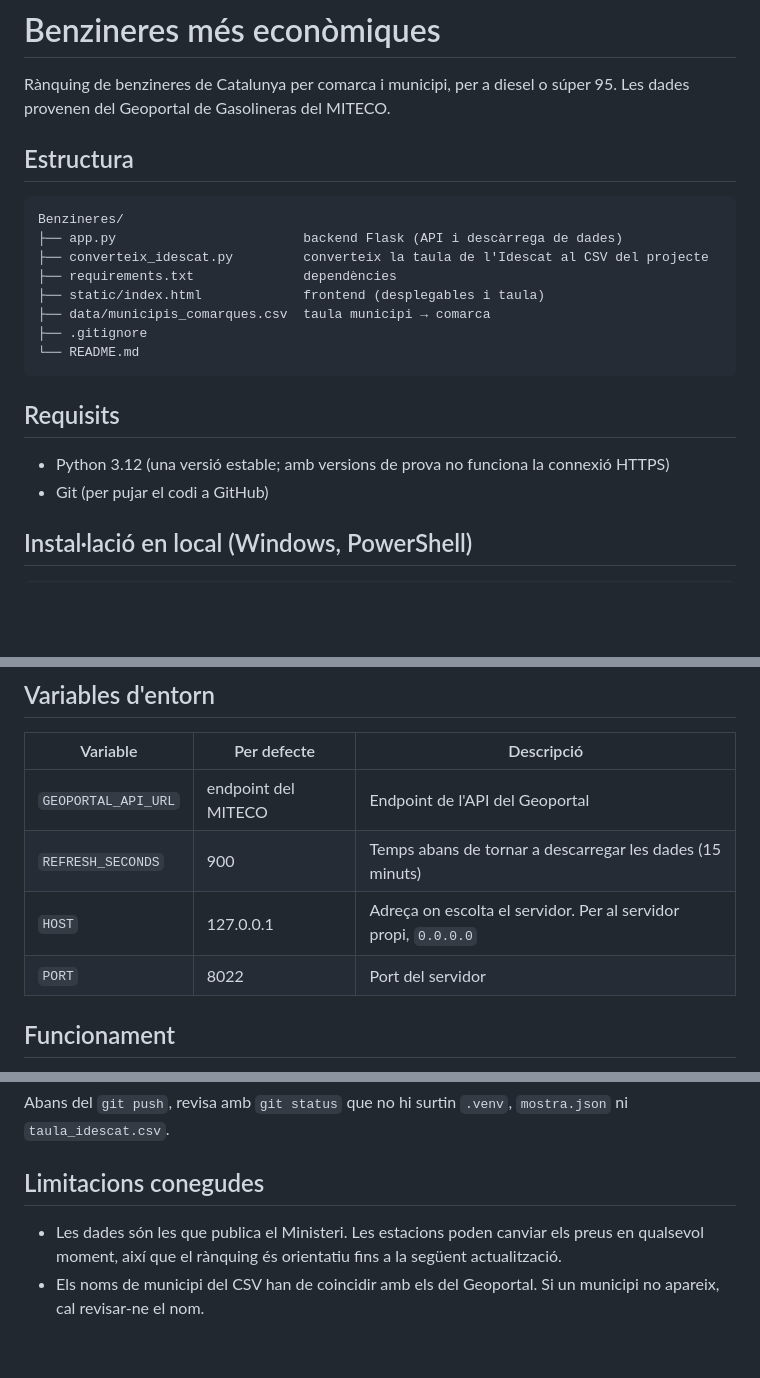
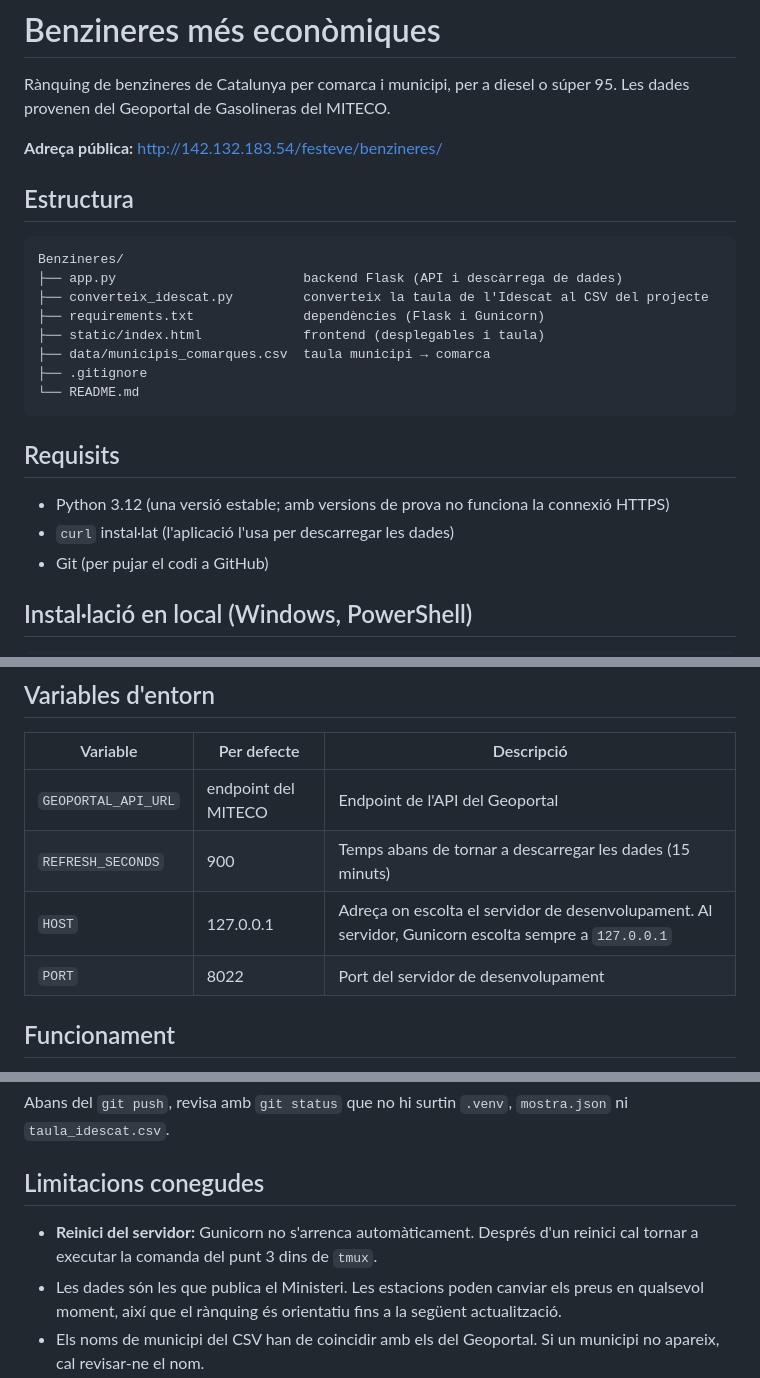
Before and after one commit to furansesuku/benzineres, a Markdown page: README.md, 3 parts joined by grey strips. GitHub-like rendering; blank space fills up the shorter version.

```diff
--- a/README.md
+++ b/README.md
@@ -1,6 +1,8 @@
 # Benzineres més econòmiques
 
 Rànquing de benzineres de Catalunya per comarca i municipi, per a diesel o súper 95. Les dades provenen del Geoportal de Gasolineras del MITECO.
+
+**Adreça pública:** http://142.132.183.54/festeve/benzineres/
 
 ## Estructura
 
@@ -8,7 +10,7 @@ Rànquing de benzineres de Catalunya per comarca i municipi, per a diesel o súp
 Benzineres/
 ├── app.py                        backend Flask (API i descàrrega de dades)
 ├── converteix_idescat.py         converteix la taula de l'Idescat al CSV del projecte
-├── requirements.txt              dependències
+├── requirements.txt              dependències (Flask i Gunicorn)
 ├── static/index.html             frontend (desplegables i taula)
 ├── data/municipis_comarques.csv  taula municipi → comarca
 ├── .gitignore
@@ -18,6 +20,7 @@ Benzineres/
 ## Requisits
 
 - Python 3.12 (una versió estable; amb versions de prova no funciona la connexió HTTPS)
+- `curl` instal·lat (l'aplicació l'usa per descarregar les dades)
 - Git (per pujar el codi a GitHub)
 
 ## Instal·lació en local (Windows, PowerShell)
@@ -66,8 +139,8 @@ python -c "from app import app; c = app.test_client(); r = c.get('/api/ranking?c
 |---|---|---|
 | `GEOPORTAL_API_URL` | endpoint del MITECO | Endpoint de l'API del Geoportal |
 | `REFRESH_SECONDS` | 900 | Temps abans de tornar a descarregar les dades (15 minuts) |
-| `HOST` | 127.0.0.1 | Adreça on escolta el servidor. Per al servidor propi, `0.0.0.0` |
-| `PORT` | 8022 | Port del servidor |
+| `HOST` | 127.0.0.1 | Adreça on escolta el servidor de desenvolupament. Al servidor, Gunicorn escolta sempre a `127.0.0.1` |
+| `PORT` | 8022 | Port del servidor de desenvolupament |
 
 ## Funcionament
 
@@ -91,6 +164,7 @@ Abans del `git push`, revisa amb `git status` que no hi surtin `.venv`, `mostra.
 
 ## Limitacions conegudes
 
+- **Reinici del servidor:** Gunicorn no s'arrenca automàticament. Després d'un reinici cal tornar a executar la comanda del punt 3 dins de `tmux`.
 - Les dades són les que publica el Ministeri. Les estacions poden canviar els preus en qualsevol moment, així que el rànquing és orientatiu fins a la següent actualització.
 - Els noms de municipi del CSV han de coincidir amb els del Geoportal. Si un municipi no apareix, cal revisar-ne el nom.
 - El projecte només inclou municipis catalans.
```
Also changed, not shown: other parts of README.md (+71 -1 lines).
